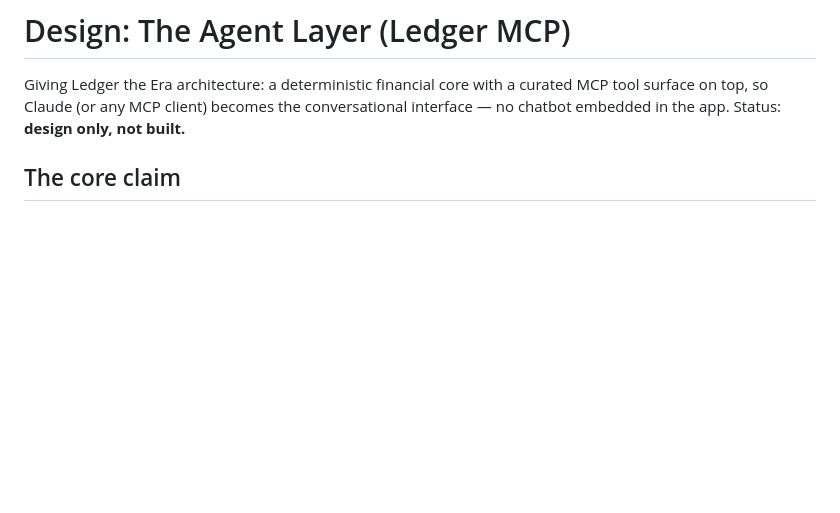
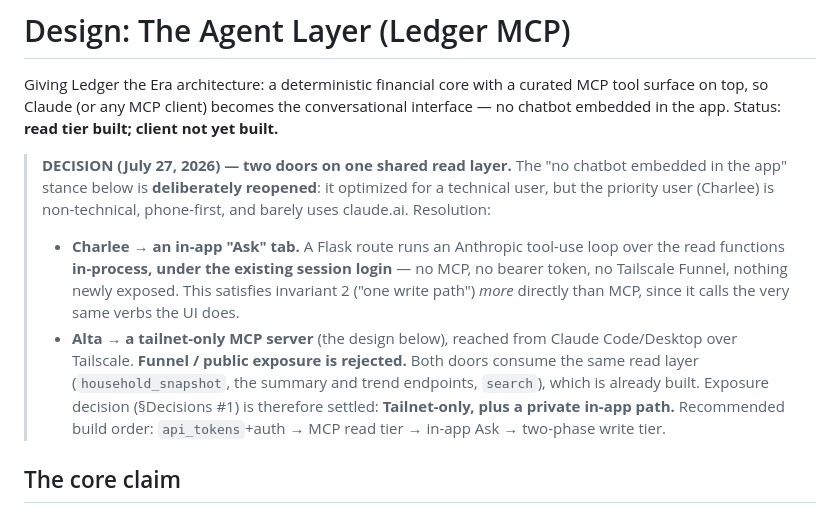
Before and after one commit to altamashmomin/evenkeel, a Markdown page: docs/AGENT-DESIGN.md, the part around the change. Rendered like a GitHub page; blank space fills up the shorter version.

```diff
--- a/docs/AGENT-DESIGN.md
+++ b/docs/AGENT-DESIGN.md
@@ -3,7 +3,25 @@
 Giving Ledger the Era architecture: a deterministic financial core with a
 curated MCP tool surface on top, so Claude (or any MCP client) becomes the
 conversational interface — no chatbot embedded in the app.
-Status: **design only, not built.**
+Status: **read tier built; client not yet built.**
+
+> **DECISION (July 27, 2026) — two doors on one shared read layer.** The
+> "no chatbot embedded in the app" stance below is **deliberately reopened**:
+> it optimized for a technical user, but the priority user (Charlee) is
+> non-technical, phone-first, and barely uses claude.ai. Resolution:
+> - **Charlee → an in-app "Ask" tab.** A Flask route runs an Anthropic
+>   tool-use loop over the read functions **in-process, under the existing
+>   session login** — no MCP, no bearer token, no Tailscale Funnel, nothing
+>   newly exposed. This satisfies invariant 2 ("one write path") *more*
+>   directly than MCP, since it calls the very same verbs the UI does.
+> - **Alta → a tailnet-only MCP server** (the design below), reached from
+>   Claude Code/Desktop over Tailscale. **Funnel / public exposure is
+>   rejected.**
+> Both doors consume the same read layer (`household_snapshot`, the summary
+> and trend endpoints, `search`), which is already built. Exposure decision
+> (§Decisions #1) is therefore settled: **Tailnet-only, plus a private
+> in-app path.** Recommended build order: `api_tokens`+auth → MCP read tier
+> → in-app Ask → two-phase write tier.
 
 ## The core claim
 
```
Also changed, not shown: CLAUDE.md (+23 -8 lines).
